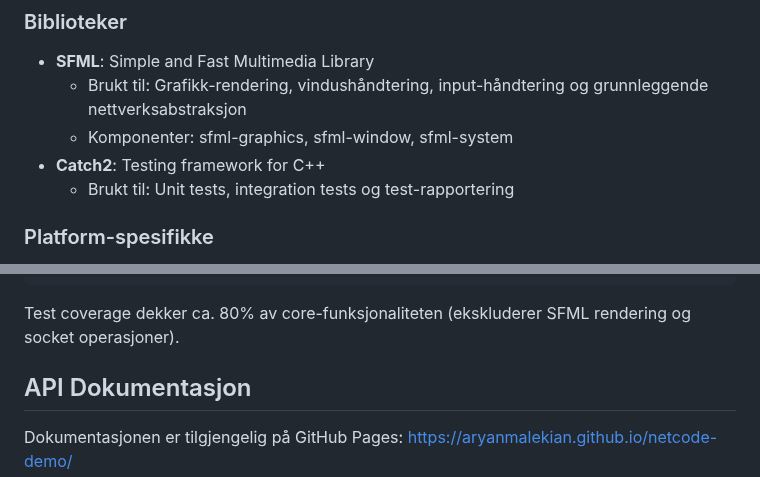
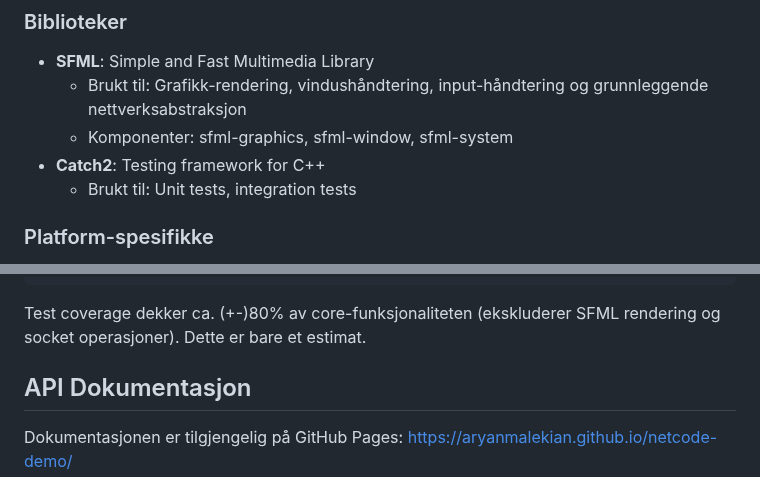
Before and after one commit to AryanMalekian/netcode-demo, a Markdown page: README.md, 2 parts joined by grey strips. GitHub-like rendering.

````diff
--- a/README.md
+++ b/README.md
@@ -83,7 +80,7 @@ Non-blocking sockets håndteres forskjellig på hver plattform, og feilhåndteri
   - Brukt til: Grafikk-rendering, vindushåndtering, input-håndtering og grunnleggende nettverksabstraksjon
   - Komponenter: sfml-graphics, sfml-window, sfml-system
 - **Catch2**: Testing framework for C++
-  - Brukt til: Unit tests, integration tests og test-rapportering
+  - Brukt til: Unit tests, integration tests
 
 ### Platform-spesifikke
 - **Winsock2** (Windows): Windows Socket API for UDP-kommunikasjon
@@ -172,7 +169,7 @@ cd bin/Release
 .\netcode_tests.exe "[server]"         # Server tester
 ```
 
-Test coverage dekker ca. 80% av core-funksjonaliteten (ekskluderer SFML rendering og socket operasjoner).
+Test coverage dekker ca. (+-)80% av core-funksjonaliteten (ekskluderer SFML rendering og socket operasjoner). Dette er bare et estimat.
 
 ## API Dokumentasjon
 
````
Also changed, not shown: other parts of README.md (+11 -14 lines).
